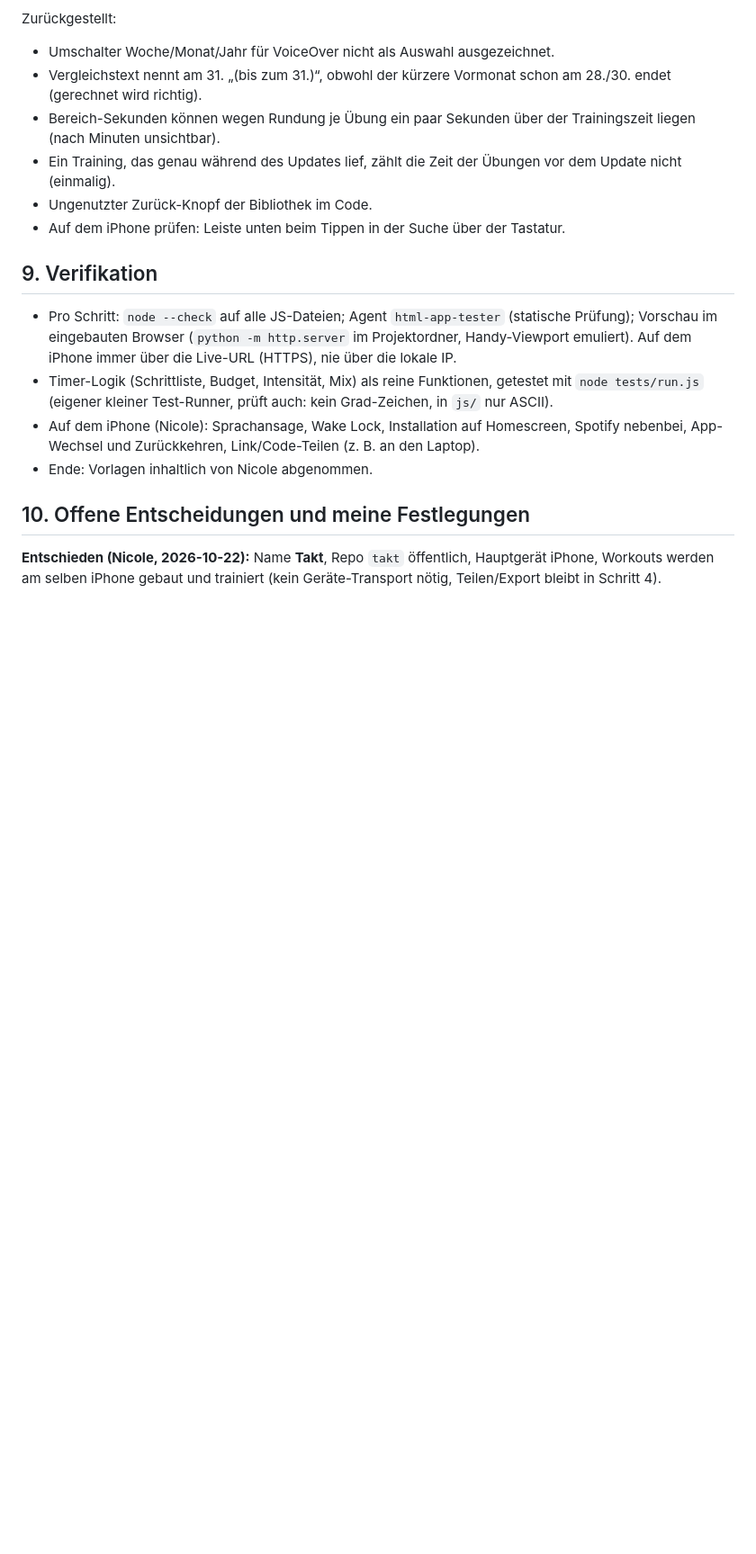
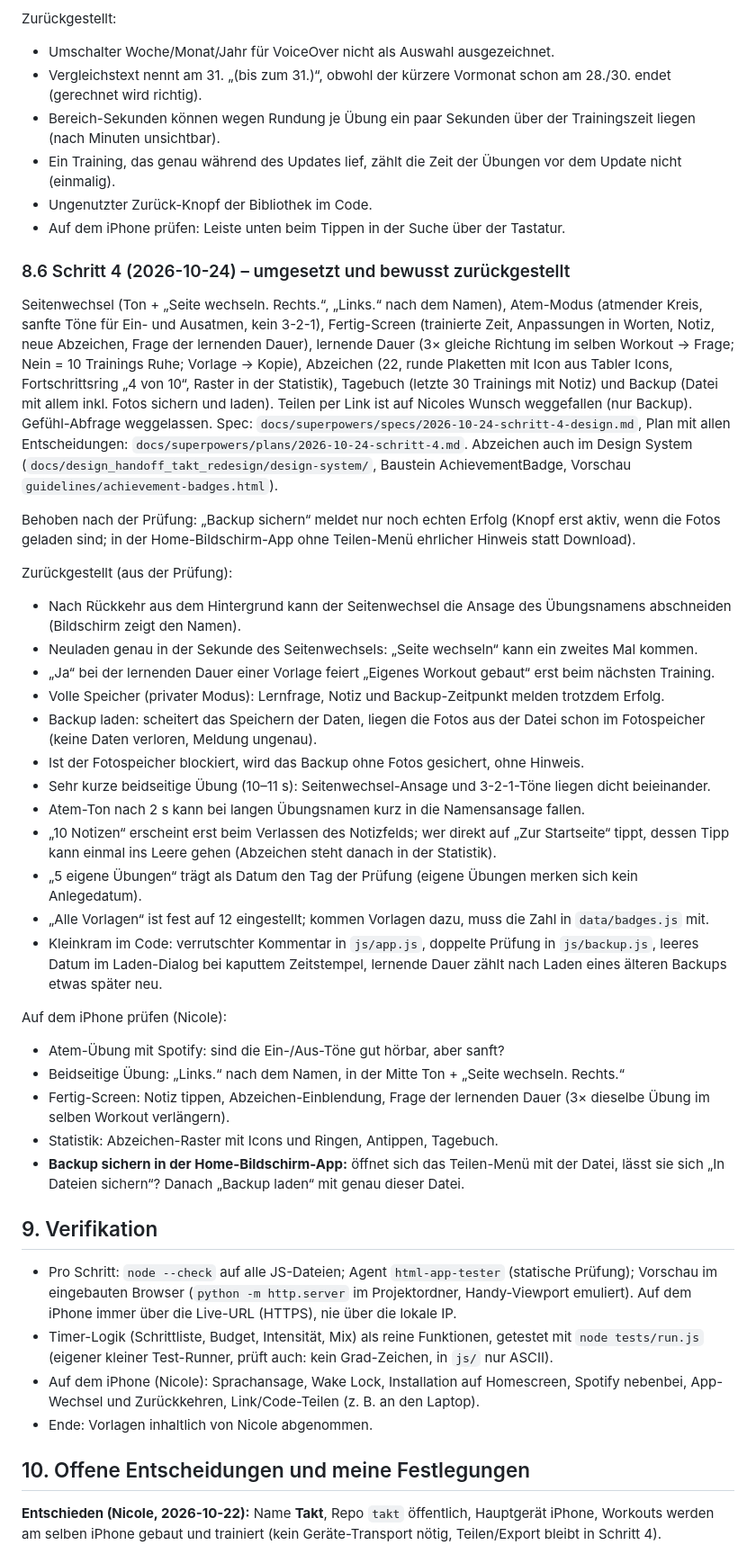
Before and after one commit to nicolehahn2890/takt, a Markdown page: docs/KONZEPT.md, the part around one of its changes. Shown at 90% size. Rendered like a GitHub page; blank space fills up the shorter version.

Commit message:
Schritt 4: Doku (KONZEPT 8.6, Entscheidungen im Plan)
Co-Authored-By: Claude Opus 5.5 <noreply@anthropic.com>

```diff
--- a/docs/KONZEPT.md
+++ b/docs/KONZEPT.md
@@ -323,6 +323,33 @@ Zurückgestellt:
 - Ungenutzter Zurück-Knopf der Bibliothek im Code.
 - Auf dem iPhone prüfen: Leiste unten beim Tippen in der Suche über der Tastatur.
 
+### 8.6 Schritt 4 (2026-10-24) – umgesetzt und bewusst zurückgestellt
+
+Seitenwechsel (Ton + „Seite wechseln. Rechts.“, „Links.“ nach dem Namen), Atem-Modus (atmender Kreis, sanfte Töne für Ein- und Ausatmen, kein 3-2-1), Fertig-Screen (trainierte Zeit, Anpassungen in Worten, Notiz, neue Abzeichen, Frage der lernenden Dauer), lernende Dauer (3× gleiche Richtung im selben Workout → Frage; Nein = 10 Trainings Ruhe; Vorlage → Kopie), Abzeichen (22, runde Plaketten mit Icon aus Tabler Icons, Fortschrittsring „4 von 10“, Raster in der Statistik), Tagebuch (letzte 30 Trainings mit Notiz) und Backup (Datei mit allem inkl. Fotos sichern und laden). Teilen per Link ist auf Nicoles Wunsch weggefallen (nur Backup). Gefühl-Abfrage weggelassen. Spec: `docs/superpowers/specs/2026-10-24-schritt-4-design.md`, Plan mit allen Entscheidungen: `docs/superpowers/plans/2026-10-24-schritt-4.md`. Abzeichen auch im Design System (`docs/design_handoff_takt_redesign/design-system/`, Baustein AchievementBadge, Vorschau `guidelines/achievement-badges.html`).
+
+Behoben nach der Prüfung: „Backup sichern“ meldet nur noch echten Erfolg (Knopf erst aktiv, wenn die Fotos geladen sind; in der Home-Bildschirm-App ohne Teilen-Menü ehrlicher Hinweis statt Download).
+
+Zurückgestellt (aus der Prüfung):
+- Nach Rückkehr aus dem Hintergrund kann der Seitenwechsel die Ansage des Übungsnamens abschneiden (Bildschirm zeigt den Namen).
+- Neuladen genau in der Sekunde des Seitenwechsels: „Seite wechseln“ kann ein zweites Mal kommen.
+- „Ja“ bei der lernenden Dauer einer Vorlage feiert „Eigenes Workout gebaut“ erst beim nächsten Training.
+- Volle Speicher (privater Modus): Lernfrage, Notiz und Backup-Zeitpunkt melden trotzdem Erfolg.
+- Backup laden: scheitert das Speichern der Daten, liegen die Fotos aus der Datei schon im Fotospeicher (keine Daten verloren, Meldung ungenau).
+- Ist der Fotospeicher blockiert, wird das Backup ohne Fotos gesichert, ohne Hinweis.
+- Sehr kurze beidseitige Übung (10–11 s): Seitenwechsel-Ansage und 3-2-1-Töne liegen dicht beieinander.
+- Atem-Ton nach 2 s kann bei langen Übungsnamen kurz in die Namensansage fallen.
+- „10 Notizen“ erscheint erst beim Verlassen des Notizfelds; wer direkt auf „Zur Startseite“ tippt, dessen Tipp kann einmal ins Leere gehen (Abzeichen steht danach in der Statistik).
+- „5 eigene Übungen“ trägt als Datum den Tag der Prüfung (eigene Übungen merken sich kein Anlegedatum).
+- „Alle Vorlagen“ ist fest auf 12 eingestellt; kommen Vorlagen dazu, muss die Zahl in `data/badges.js` mit.
+- Kleinkram im Code: verrutschter Kommentar in `js/app.js`, doppelte Prüfung in `js/backup.js`, leeres Datum im Laden-Dialog bei kaputtem Zeitstempel, lernende Dauer zählt nach Laden eines älteren Backups etwas später neu.
+
+Auf dem iPhone prüfen (Nicole):
+- Atem-Übung mit Spotify: sind die Ein-/Aus-Töne gut hörbar, aber sanft?
+- Beidseitige Übung: „Links.“ nach dem Namen, in der Mitte Ton + „Seite wechseln. Rechts.“
+- Fertig-Screen: Notiz tippen, Abzeichen-Einblendung, Frage der lernenden Dauer (3× dieselbe Übung im selben Workout verlängern).
+- Statistik: Abzeichen-Raster mit Icons und Ringen, Antippen, Tagebuch.
+- **Backup sichern in der Home-Bildschirm-App:** öffnet sich das Teilen-Menü mit der Datei, lässt sie sich „In Dateien sichern“? Danach „Backup laden“ mit genau dieser Datei.
+
 ## 9. Verifikation
 
 - Pro Schritt: `node --check` auf alle JS-Dateien; Agent `html-app-tester` (statische Prüfung); Vorschau im eingebauten Browser (`python -m http.server` im Projektordner, Handy-Viewport emuliert). Auf dem iPhone immer über die Live-URL (HTTPS), nie über die lokale IP.
```
Also changed, not shown: other parts of docs/KONZEPT.md (+1 -1 lines), 1 other file.
